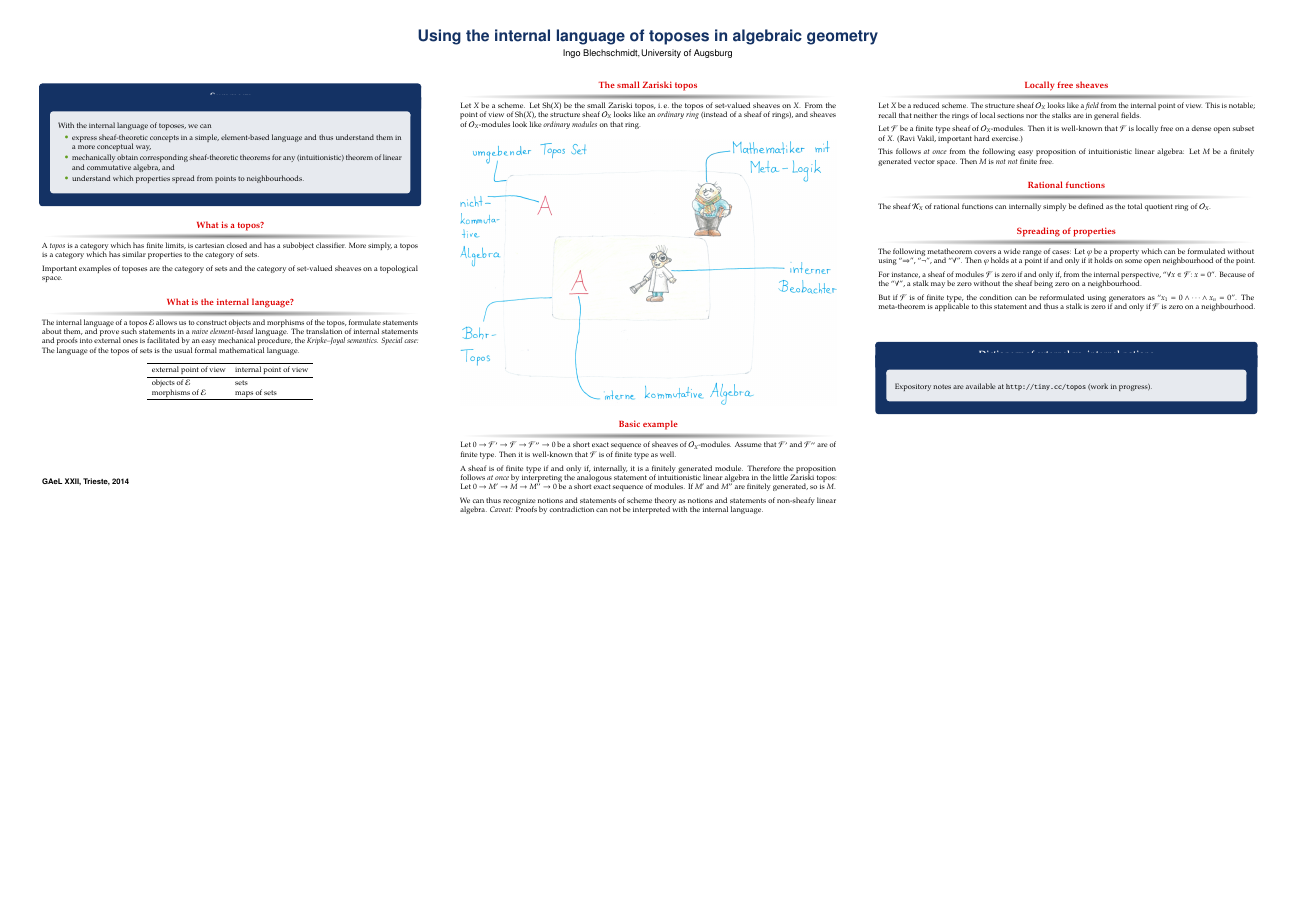
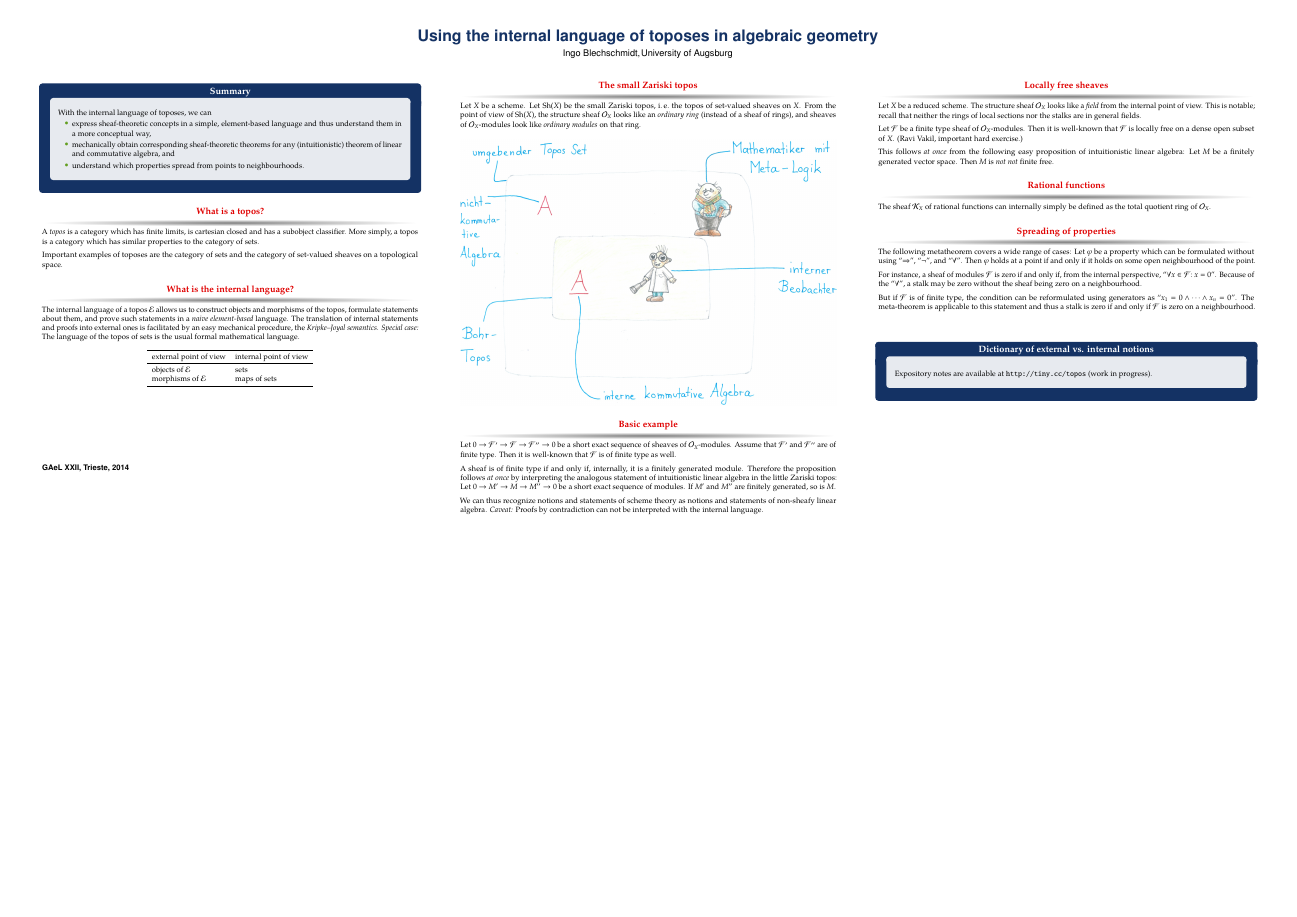
Before and after one commit to iblech/internal-methods, a LaTeX poster (poster.tex): the whole page. Compiled offline with pdfLaTeX.

Commit message:
Height of the block captions

```diff
--- a/poster.tex
+++ b/poster.tex
@@ -58,6 +58,92 @@
 \setbeamertemplate{blocks}[width=0.0]
 \beamertemplatenavigationsymbolsempty
 
+\makeatletter
+\newenvironment{beamercolorboxA}[2][]{%
+  \begingroup%
+    \def\beamer@colbox@coladd{0pt}%
+    \def\beamer@vmode{\leavevmode}%
+    \setkeys{beamercolbox}{%
+      wd=\textwidth,ht={},dp={},%
+      leftskip=0pt,rightskip=0pt plus1fil,%
+      sep=0pt,colsep=0pt,colsep*=0pt,%
+      shadow=false,rounded=false,ignorebg=false}%
+    \setkeys{beamercolbox}{#1}%
+    \ifbeamercolorempty[bg]{#2}{\@tempswafalse}{\@tempswatrue}%
+    \ifbeamer@colbox@ignorebg\@tempswafalse\fi%
+    \def\beamer@colbox@color{#2}%
+    \hsize=\beamer@colbox@wd%
+    \setbox\beamer@tempbox=\hbox\bgroup\vbox\bgroup%
+      \leftskip=\beamer@colbox@ls%
+      \advance\leftskip by\beamer@colbox@sep%
+      \rightskip=\beamer@colbox@rs%
+      \advance\rightskip by\beamer@colbox@sep%
+      \ifbeamer@colbox@ignorebg%
+        \colorlet{beamer@temp@color}{bg}%
+        \usebeamercolor[fg]{#2}%
+        \colorlet{bg}{beamer@temp@color}%
+      \else%
+        \usebeamercolor[fg]{#2}%
+      \fi%
+      \if@tempswa%
+        \advance\leftskip by\beamer@colbox@colsep%
+        \advance\rightskip by\beamer@colbox@colsep%
+        \ifdim\beamer@colbox@colsep=0pt\else\vskip\beamer@colbox@colsep\fi%
+        \ifdim\beamer@colbox@colseps=0pt\else\vskip\beamer@colbox@colseps\fi%
+      \fi%
+      \ifdim\beamer@colbox@sep=0pt\else\vskip-0.3cm\fi%
+      \beamer@vmode\ignorespaces}{%
+      \ifdim\beamer@colbox@sep=0pt\else\vskip\beamer@colbox@sep\fi%
+      \if@tempswa\ifdim\beamer@colbox@colsep=0pt\else\vskip\beamer@colbox@colsep\fi\fi%
+      \if@tempswa\ifdim\beamer@colbox@colseps=0pt\else\vskip\beamer@colbox@colseps\fi\fi%
+    \egroup\egroup%
+    \wd\beamer@tempbox=\hsize%
+    \@tempdima=\wd\beamer@tempbox%
+    \ifx\beamer@colbox@ht\@empty%
+    \else%
+      \ht\beamer@tempbox=\beamer@colbox@ht%
+    \fi%
+    \ifx\beamer@colbox@dp\@empty%
+    \else%
+      \dp\beamer@tempbox=\beamer@colbox@dp%
+    \fi%
+    \ifbeamer@colbox@rounded%
+      \if@tempswa%
+        \begin{beamerboxesrounded}[%
+          shadow=\beamer@colbox@shadow,%
+          lower=\beamer@colbox@color,%
+          upper=normal text,%
+          width=\beamer@colbox@wd]{}%
+          \box\beamer@tempbox%
+        \end{beamerboxesrounded}%
+      \else%
+        \ifdim\@tempdima>\textwidth%
+          \setbox\beamer@tempbox=\hbox to\textwidth{\hss\box\beamer@tempbox\hss}%
+        \fi%
+        \box\beamer@tempbox%
+      \fi%
+    \else%
+      \if@tempswa\setbox\beamer@tempbox=\hbox{\vbox{%
+        \usebeamercolor{\beamer@colbox@color}%
+        \advance\hsize by \beamer@colbox@colseps\relax%
+        \advance\hsize by \beamer@colbox@colseps\relax%
+        \hskip-\beamer@colbox@colseps%
+        \fboxsep=0pt\colorbox{bg}{%
+          \hskip\beamer@colbox@colseps%
+          \hbox{\box\beamer@tempbox}%
+          \hskip\beamer@colbox@colseps%
+        }%
+        \hskip-\beamer@colbox@colseps%
+      }}\fi%
+      \ifdim\@tempdima>\textwidth%
+        \setbox\beamer@tempbox=\hbox to\textwidth{\hskip0pt minus\beamer@leftmargin\relax\box\beamer@tempbox\hskip0pt minus\beamer@rightmargin\relax}%
+      \fi%
+      \box\beamer@tempbox%
+    \fi%
+  \endgroup%
+}
+\makeatother
+
 \setbeamertemplate{block begin}
 {
   \par\vskip\medskipamount
@@ -90,25 +176,23 @@
 
 \newlength{\inboxwd}
 \newlength{\iinboxwd}
-\newlength{\inboxrule}
 \setbeamertemplate{block alerted begin}
 {
   \par\vskip\medskipamount
-  \begin{beamercolorbox}[sep=0ex,rounded=true,center,dp={2.4ex}]{block alerted title}
-    \vskip0cm
+  \begin{beamercolorbox}[sep=0ex,rounded=true,center,dp={2.0ex}]{block alerted title}
+    \vskip-0.2cm
     \usebeamerfont{block title}\large\insertblocktitle
+    \vskip0.05cm
   \end{beamercolorbox}
   {\parskip0pt\par}
   \usebeamerfont{block body}
-  \vskip-0.8cm
-  \begin{beamercolorbox}[sep=0.5cm, rounded=true,center]{block alerted title}
+  \vskip-0.5cm
+  \begin{beamercolorboxA}[sep=0.5cm, rounded=true,center]{block alerted title}
   \setlength{\inboxwd}{\linewidth}
   \addtolength{\inboxwd}{-1cm}
   \begin{beamercolorbox}[rounded=true,wd={\inboxwd},center]{block alerted body}
   \setlength{\iinboxwd}{\inboxwd}
-  \setlength{\inboxrule}{\inboxwd}
   \addtolength{\iinboxwd}{-0.5cm}
-  \addtolength{\inboxrule}{0.5cm}
   \begin{center}
   \begin{minipage}{\iinboxwd}
   \justifying
@@ -119,7 +203,7 @@
   \end{minipage}
   \end{center}
   \end{beamercolorbox}
-  \end{beamercolorbox}
+  \end{beamercolorboxA}
   \vskip\smallskipamount
 }
 
```
